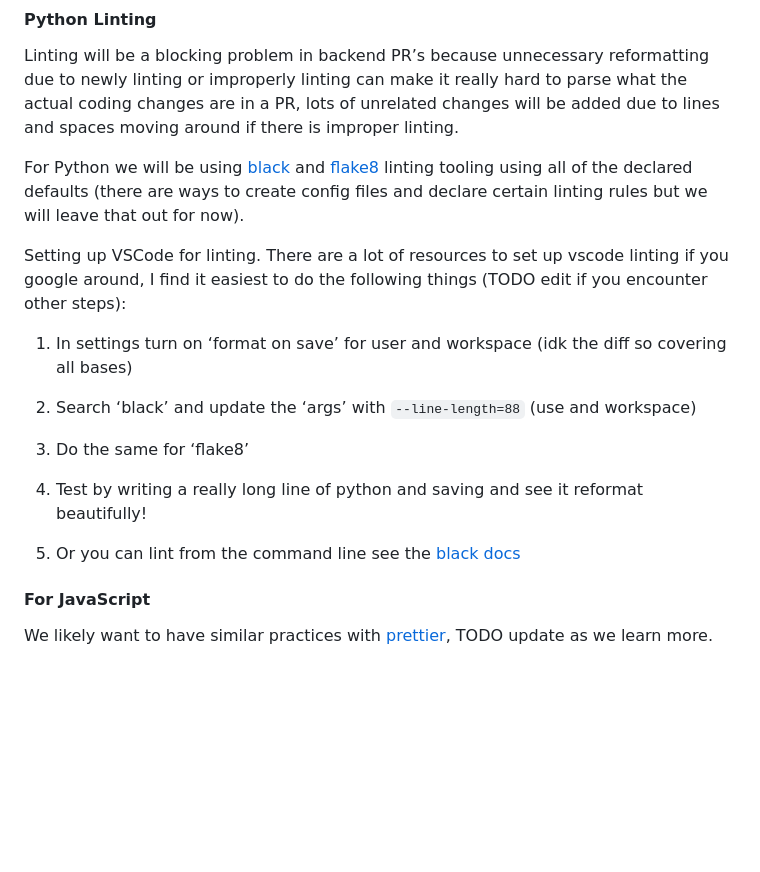
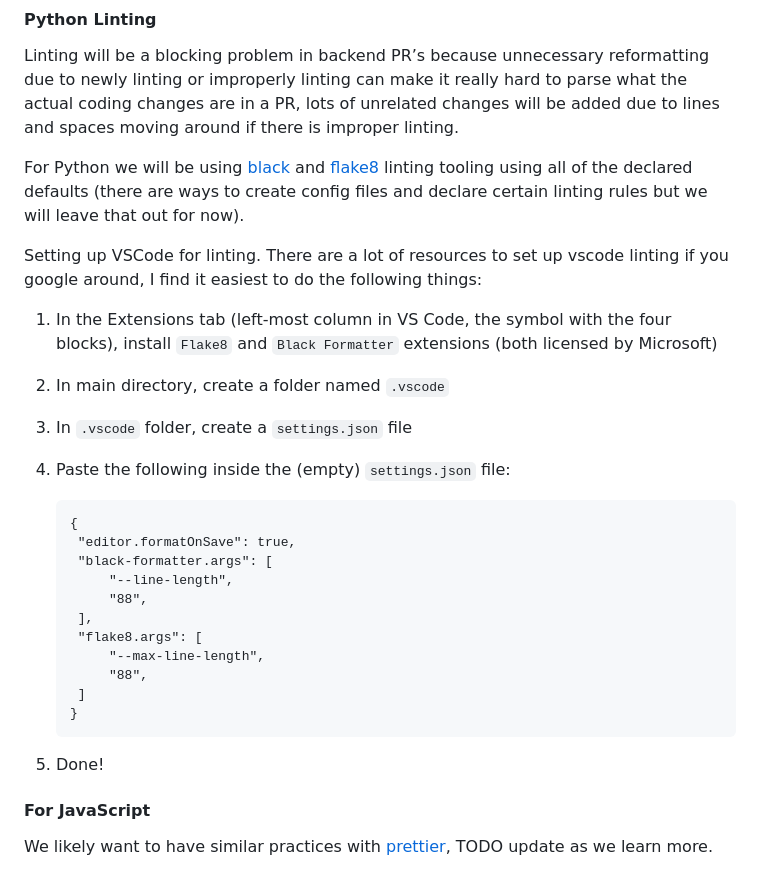
Before and after one commit to uchicago-capp-30320/RouteRangers, a Markdown page: documentation/code-standards.md, the part around the change. GitHub-like rendering; blank space fills up the shorter version.

Commit message:
Update code-standards.md
Added more specific instructions for setting up black and flake8.

````diff
--- a/documentation/code-standards.md
+++ b/documentation/code-standards.md
@@ -77,17 +77,27 @@ Linting will be a blocking problem in backend PR’s because unnecessary reforma
 
 For Python we will be using [black](https://pypi.org/project/black/) and [flake8](https://flake8.pycqa.org/en/latest/) linting tooling using all of the declared defaults (there are ways to create config files and declare certain linting rules but we will leave that out for now).
 
-Setting up VSCode for linting. There are a lot of resources to set up vscode linting if you google around, I find it easiest to do the following things (TODO edit if you encounter other steps):
+Setting up VSCode for linting. There are a lot of resources to set up vscode linting if you google around, I find it easiest to do the following things:
 
-1. In settings turn on ‘format on save’ for user and workspace (idk the diff so covering all bases)
+1. In the Extensions tab (left-most column in VS Code, the symbol with the four blocks), install `Flake8`  and `Black Formatter`  extensions (both licensed by Microsoft)
+2. In main directory, create a folder named `.vscode`
+3. In `.vscode` folder, create a `settings.json`  file
+4. Paste the following inside the (empty) `settings.json` file:
 
-2. Search ‘black’ and update the ‘args’ with `--line-length=88` (use and workspace)
-
-3. Do the same for ‘flake8’
-
-4. Test by writing a really long line of python and saving and see it reformat beautifully!
-
-5. Or you can lint from the command line see the [black docs](https://black.readthedocs.io/en/stable/usage_and_configuration/the_basics.html#usage)
+   ```
+   {
+    "editor.formatOnSave": true,
+    "black-formatter.args": [
+        "--line-length",
+        "88",
+    ],
+    "flake8.args": [
+        "--max-line-length",
+        "88",
+    ]
+   }
+   ```
+5. Done!
 
 #### For JavaScript
 
````
